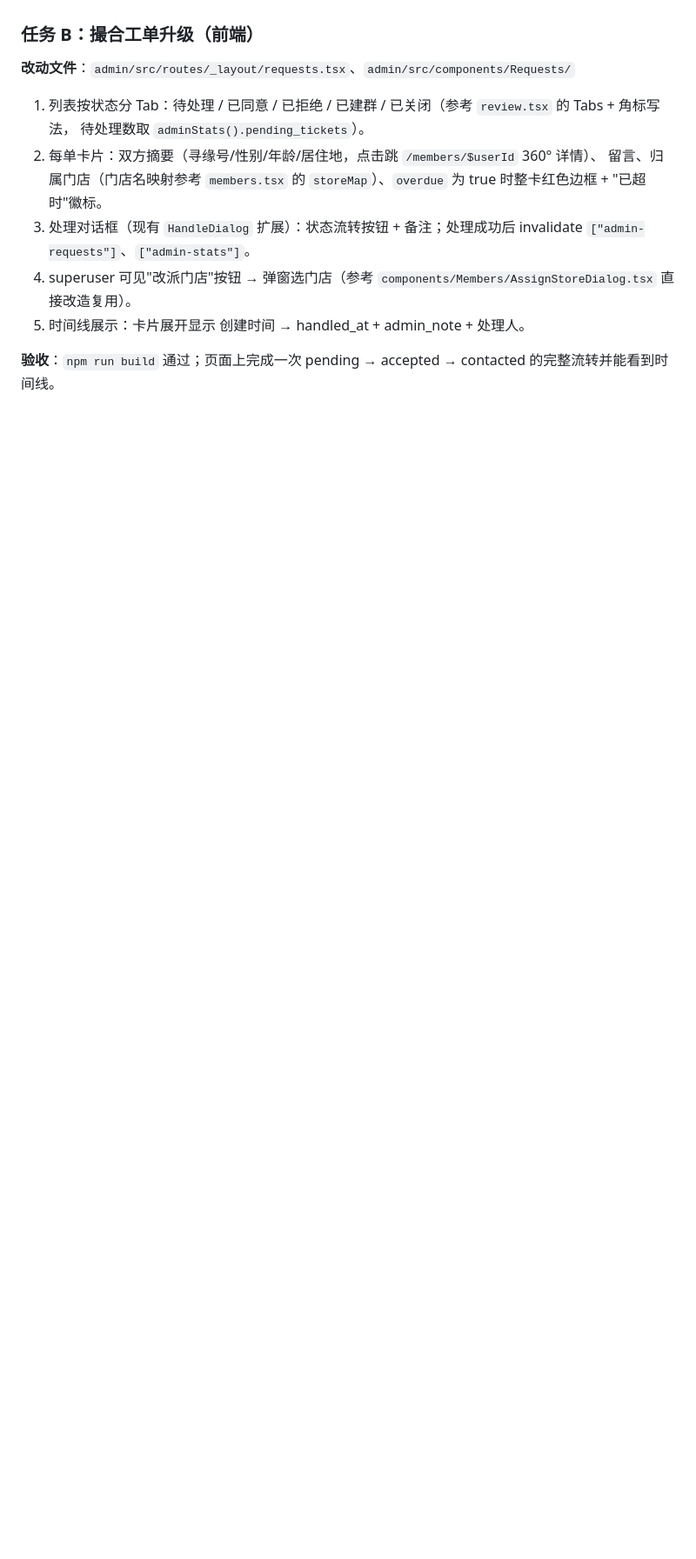
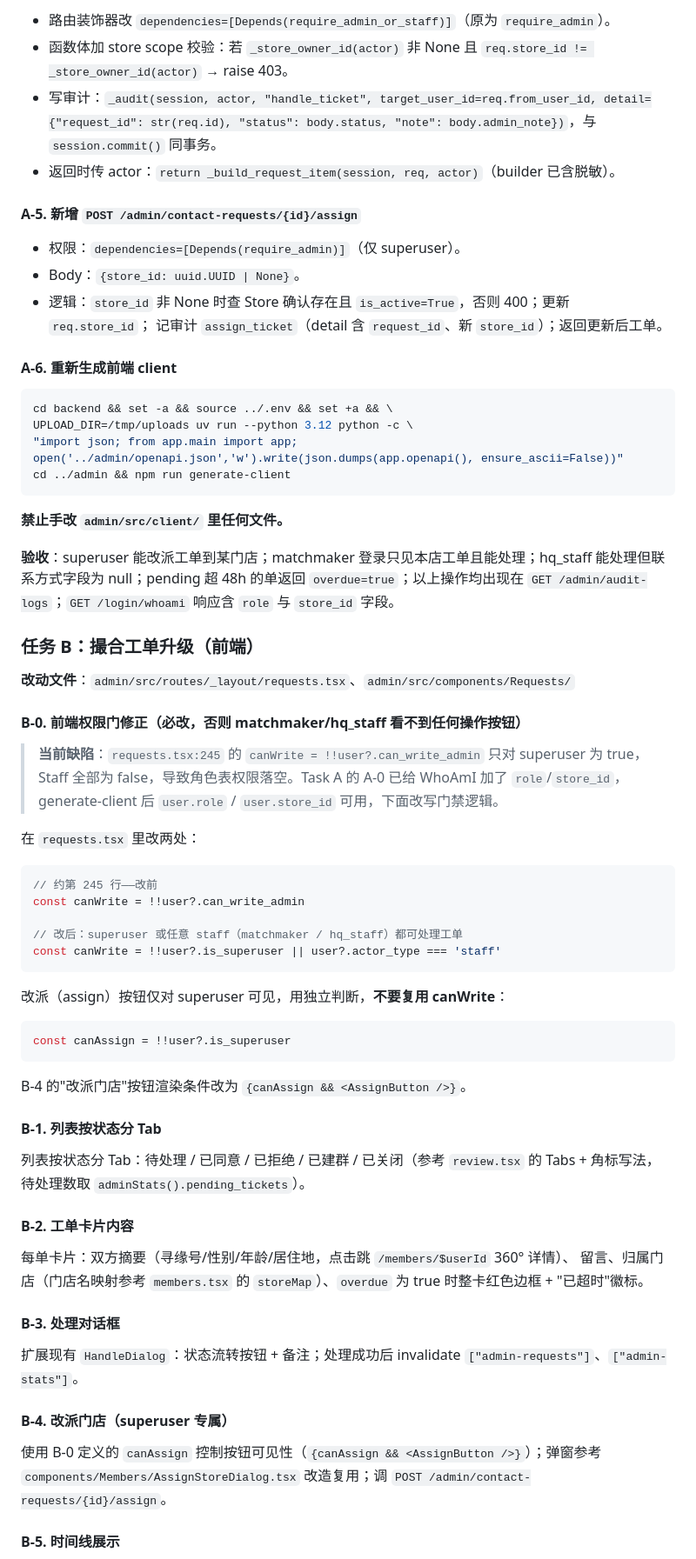
Before and after one commit to guanlili/qianchenhunlian, a Markdown page: docs/12-剩余工作实施计划.md, the part around one of its changes. Shown at 87% size. GitHub-like rendering; blank space fills up the shorter version.

````diff
--- a/docs/12-剩余工作实施计划.md
+++ b/docs/12-剩余工作实施计划.md
@@ -92,15 +138,75 @@ cd ../admin && npm run generate-client
+- 路由装饰器改 `dependencies=[Depends(require_admin_or_staff)]`（原为 `require_admin`）。
+- 函数体加 store scope 校验：若 `_store_owner_id(actor)` 非 None 且 `req.store_id != _store_owner_id(actor)` → raise 403。
+- 写审计：`_audit(session, actor, "handle_ticket", target_user_id=req.from_user_id, detail={"request_id": str(req.id), "status": body.status, "note": body.admin_note})`，与 `session.commit()` 同事务。
+- 返回时传 actor：`return _build_request_item(session, req, actor)`（builder 已含脱敏）。
+
+#### A-5. 新增 `POST /admin/contact-requests/{id}/assign`
+
+- 权限：`dependencies=[Depends(require_admin)]`（仅 superuser）。
+- Body：`{store_id: uuid.UUID | None}`。
+- 逻辑：`store_id` 非 None 时查 Store 确认存在且 `is_active=True`，否则 400；更新 `req.store_id`；
+  记审计 `assign_ticket`（detail 含 `request_id`、新 `store_id`）；返回更新后工单。
+
+#### A-6. 重新生成前端 client
+
+```bash
+cd backend && set -a && source ../.env && set +a && \
+UPLOAD_DIR=/tmp/uploads uv run --python 3.12 python -c \
+"import json; from app.main import app; open('../admin/openapi.json','w').write(json.dumps(app.openapi(), ensure_ascii=False))"
+cd ../admin && npm run generate-client
+```
+
+**禁止手改 `admin/src/client/` 里任何文件。**
+
+**验收**：superuser 能改派工单到某门店；matchmaker 登录只见本店工单且能处理；hq_staff 能处理但联系方式字段为 null；pending 超 48h 的单返回 `overdue=true`；以上操作均出现在 `GET /admin/audit-logs`；`GET /login/whoami` 响应含 `role` 与 `store_id` 字段。
 
 ### 任务 B：撮合工单升级（前端）
 
 **改动文件**：`admin/src/routes/_layout/requests.tsx`、`admin/src/components/Requests/`
 
-1. 列表按状态分 Tab：待处理 / 已同意 / 已拒绝 / 已建群 / 已关闭（参考 `review.tsx` 的 Tabs + 角标写法，
-   待处理数取 `adminStats().pending_tickets`）。
-2. 每单卡片：双方摘要（寻缘号/性别/年龄/居住地，点击跳 `/members/$userId` 360° 详情）、
-   留言、归属门店（门店名映射参考 `members.tsx` 的 `storeMap`）、`overdue` 为 true 时整卡红色边框 + "已超时"徽标。
-3. 处理对话框（现有 `HandleDialog` 扩展）：状态流转按钮 + 备注；处理成功后
-   invalidate `["admin-requests"]`、`["admin-stats"]`。
-4. superuser 可见"改派门店"按钮 → 弹窗选门店（参考 `components/Members/AssignStoreDialog.tsx` 直接改造复用）。
-5. 时间线展示：卡片展开显示 创建时间 → handled_at + admin_note + 处理人。
+#### B-0. 前端权限门修正（必改，否则 matchmaker/hq_staff 看不到任何操作按钮）
 
-**验收**：`npm run build` 通过；页面上完成一次 pending → accepted → contacted 的完整流转并能看到时间线。
+> **当前缺陷**：`requests.tsx:245` 的 `canWrite = !!user?.can_write_admin` 只对 superuser 为 true，
+> Staff 全部为 false，导致角色表权限落空。Task A 的 A-0 已给 WhoAmI 加了 `role`/`store_id`，
+> generate-client 后 `user.role` / `user.store_id` 可用，下面改写门禁逻辑。
+
+在 `requests.tsx` 里改两处：
+
+```ts
+// 约第 245 行——改前
+const canWrite = !!user?.can_write_admin
+
+// 改后：superuser 或任意 staff（matchmaker / hq_staff）都可处理工单
+const canWrite = !!user?.is_superuser || user?.actor_type === 'staff'
+```
+
+改派（assign）按钮仅对 superuser 可见，用独立判断，**不要复用 canWrite**：
+
+```ts
+const canAssign = !!user?.is_superuser
+```
+
+B-4 的"改派门店"按钮渲染条件改为 `{canAssign && <AssignButton />}`。
+
+#### B-1. 列表按状态分 Tab
+
+列表按状态分 Tab：待处理 / 已同意 / 已拒绝 / 已建群 / 已关闭（参考 `review.tsx` 的 Tabs + 角标写法，
+待处理数取 `adminStats().pending_tickets`）。
+
+#### B-2. 工单卡片内容
+
+每单卡片：双方摘要（寻缘号/性别/年龄/居住地，点击跳 `/members/$userId` 360° 详情）、
+留言、归属门店（门店名映射参考 `members.tsx` 的 `storeMap`）、`overdue` 为 true 时整卡红色边框 + "已超时"徽标。
+
+#### B-3. 处理对话框
+
+扩展现有 `HandleDialog`：状态流转按钮 + 备注；处理成功后
+invalidate `["admin-requests"]`、`["admin-stats"]`。
+
+#### B-4. 改派门店（superuser 专属）
+
+使用 B-0 定义的 `canAssign` 控制按钮可见性（`{canAssign && <AssignButton />}`）；弹窗参考
+`components/Members/AssignStoreDialog.tsx` 改造复用；调 `POST /admin/contact-requests/{id}/assign`。
+
+#### B-5. 时间线展示
+
````
Also changed, not shown: other parts of docs/12-剩余工作实施计划.md (+67 -18 lines).
